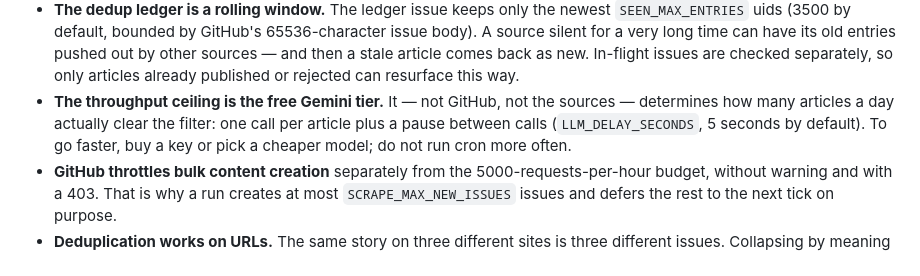
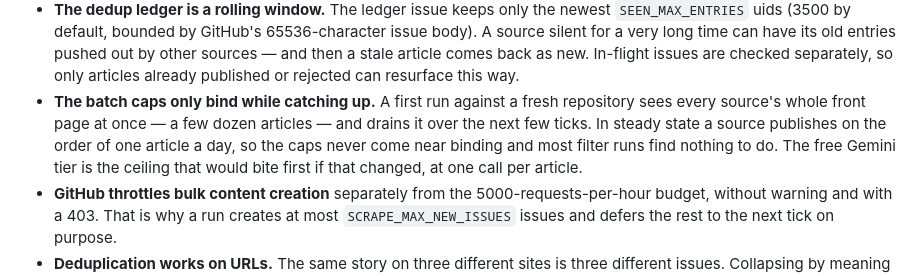
Before and after one commit to hanzhad/squelch-news-engine, a Markdown page: README.md, the part around the change. GitHub-like rendering.

Commit message:
docs: describe the batch caps as a catch-up constraint, not a ceiling
In steady state each source publishes on the order of one article a day, so
the per-run caps only bind while a fresh repository drains its first sweep.

Co-Authored-By: Claude Opus 5 <noreply@anthropic.com>

```diff
--- a/README.md
+++ b/README.md
@@ -236,10 +236,11 @@ An honest list. These are not bugs about to be fixed — they follow from the ar
   source silent for a very long time can have its old entries pushed out by other sources — and
   then a stale article comes back as new. In-flight issues are checked separately, so only
   articles already published or rejected can resurface this way.
-- **The throughput ceiling is the free Gemini tier.** It — not GitHub, not the sources —
-  determines how many articles a day actually clear the filter: one call per article plus a
-  pause between calls (`LLM_DELAY_SECONDS`, 5 seconds by default). To go faster, buy a key or
-  pick a cheaper model; do not run cron more often.
+- **The batch caps only bind while catching up.** A first run against a fresh repository sees
+  every source's whole front page at once — a few dozen articles — and drains it over the next
+  few ticks. In steady state a source publishes on the order of one article a day, so the caps
+  never come near binding and most filter runs find nothing to do. The free Gemini tier is the
+  ceiling that would bite first if that changed, at one call per article.
 - **GitHub throttles bulk content creation** separately from the 5000-requests-per-hour budget,
   without warning and with a 403. That is why a run creates at most `SCRAPE_MAX_NEW_ISSUES`
   issues and defers the rest to the next tick on purpose.
```
